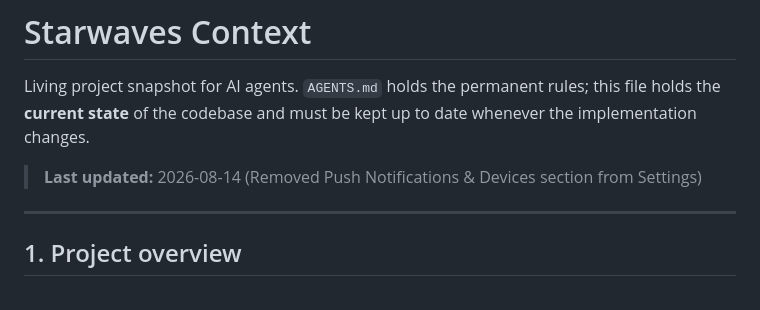
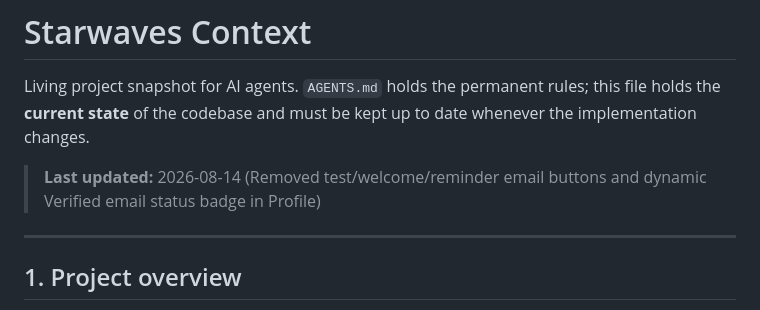
Before and after one commit to susin-d/dashboard, a Markdown page: context.md, the part around the change. Rendered like a GitHub page.

Commit message:
docs: update context snapshot

```diff
--- a/context.md
+++ b/context.md
@@ -4,7 +4,7 @@ Living project snapshot for AI agents. `AGENTS.md` holds the permanent rules;
 this file holds the **current state** of the codebase and must be kept up to
 date whenever the implementation changes.
 
-> **Last updated:** 2026-08-14 (Removed Push Notifications & Devices section from Settings)
+> **Last updated:** 2026-08-14 (Removed test/welcome/reminder email buttons and dynamic Verified email status badge in Profile)
 
 ---
 
```
